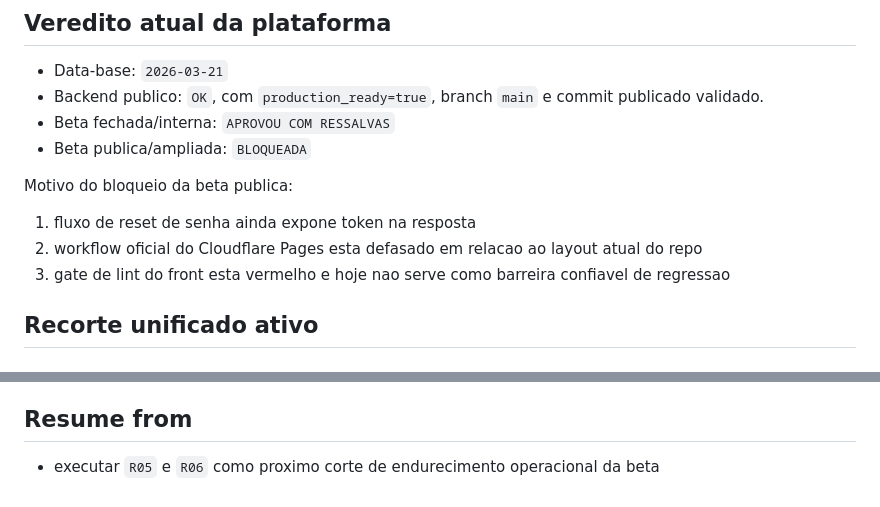
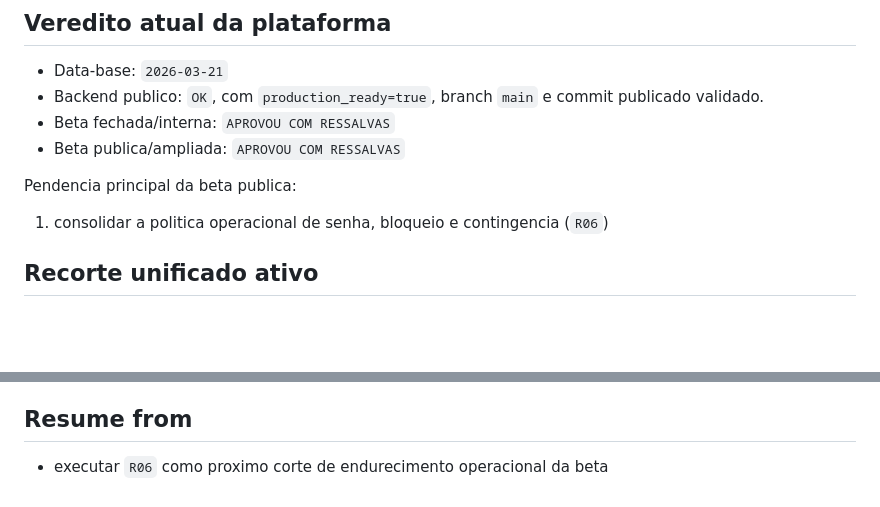
Before and after one commit to MICAEL-CARVALHO-DEV/CONCILIAR_DADOS, a Markdown page: PLANO_MESTRE_UNIFICADO.md, 2 parts joined by grey strips. GitHub-like rendering; blank space fills up the shorter version.

Commit message:
docs(beta): fechar R05 operacional

```diff
--- a/PLANO_MESTRE_UNIFICADO.md
+++ b/PLANO_MESTRE_UNIFICADO.md
@@ -14,12 +14,10 @@ Success: qualquer pessoa entende em menos de 5 minutos qual e o veredito atual d
 - Data-base: `2026-03-21`
 - Backend publico: `OK`, com `production_ready=true`, branch `main` e commit publicado validado.
 - Beta fechada/interna: `APROVOU COM RESSALVAS`
-- Beta publica/ampliada: `BLOQUEADA`
+- Beta publica/ampliada: `APROVOU COM RESSALVAS`
 
-Motivo do bloqueio da beta publica:
-1. fluxo de reset de senha ainda expone token na resposta
-2. workflow oficial do Cloudflare Pages esta defasado em relacao ao layout atual do repo
-3. gate de lint do front esta vermelho e hoje nao serve como barreira confiavel de regressao
+Pendencia principal da beta publica:
+1. consolidar a politica operacional de senha, bloqueio e contingencia (`R06`)
 
 ## Recorte unificado ativo
 
@@ -86,4 +84,4 @@ Fica fora deste corte:
 - Se a execucao de uma operacao mudar, refletir em `CHECKPOINT_OPERACOES_FINAL.md` e `CHECKPOINT_OPERACOES_TABELA.md`.
 
 ## Resume from
-- executar `R05` e `R06` como proximo corte de endurecimento operacional da beta
+- executar `R06` como proximo corte de endurecimento operacional da beta
```
Also changed, not shown: checks/@DEVE_DE_CASA_BETA.md (+22 -19 lines), docs/politica_operacional_beta.md (added, +82 -0 lines).
